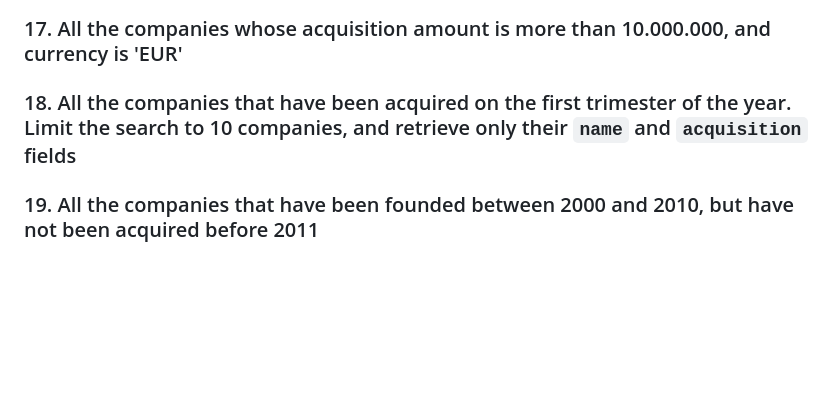
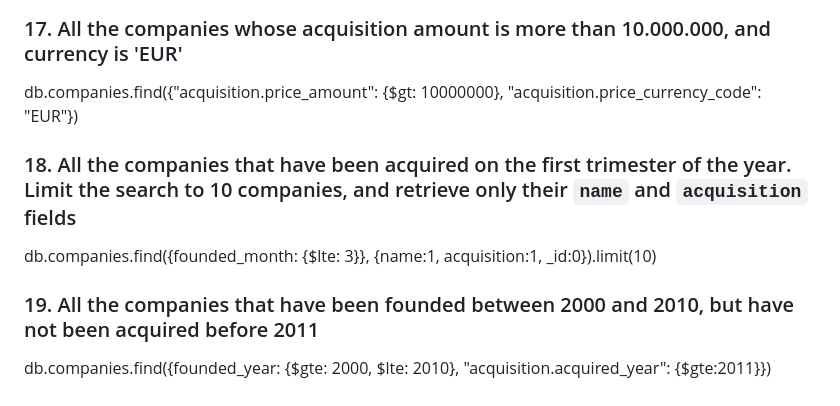
Before and after one commit to ironhack-labs/lab-advance-querying-mongo, a Markdown page: queries.md, the part around the change printed below. Drawn GitHub-style; blank space fills up the shorter version.

```diff
--- a/queries.md
+++ b/queries.md
@@ -68,12 +74,12 @@ db.companies.find({founded_year: {$gte: 2000, $lte: 2005}}, {name:1, founded_yea
 
 ### 17. All the companies whose acquisition amount is more than 10.000.000, and currency is 'EUR'
 
-<!-- Your Code Goes Here -->
+db.companies.find({"acquisition.price_amount": {$gt: 10000000}, "acquisition.price_currency_code": "EUR"})
 
 ### 18. All the companies that have been acquired on the first trimester of the year. Limit the search to 10 companies, and retrieve only their `name` and `acquisition` fields
 
-<!-- Your Code Goes Here -->
+db.companies.find({founded_month: {$lte: 3}}, {name:1, acquisition:1, \_id:0}).limit(10)
 
 ### 19. All the companies that have been founded between 2000 and 2010, but have not been acquired before 2011
 
-<!-- Your Code Goes Here -->
+db.companies.find({founded_year: {$gte: 2000, $lte: 2010}, "acquisition.acquired_year": {$gte:2011}})
```
Also changed, not shown: other parts of queries.md (+20 -14 lines).
